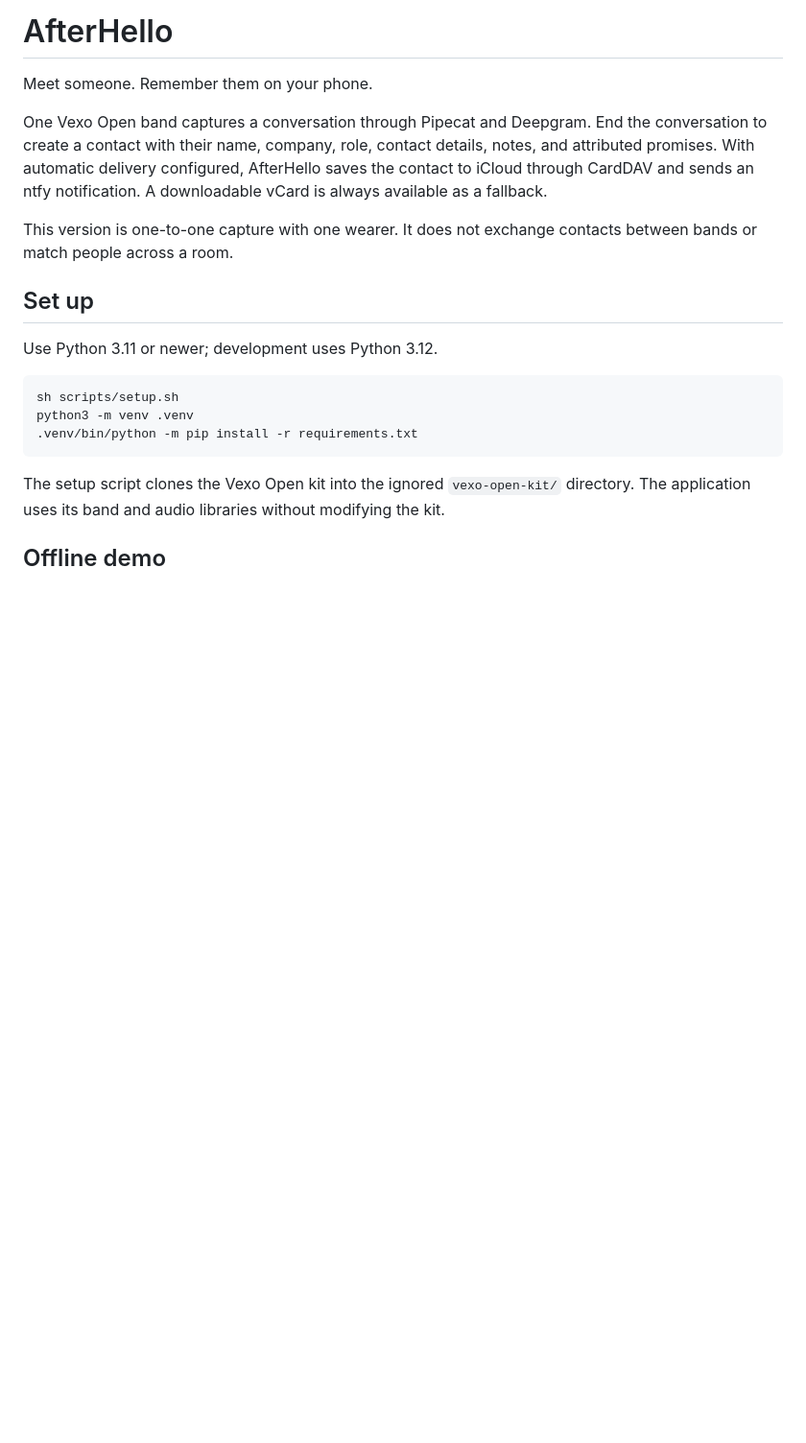
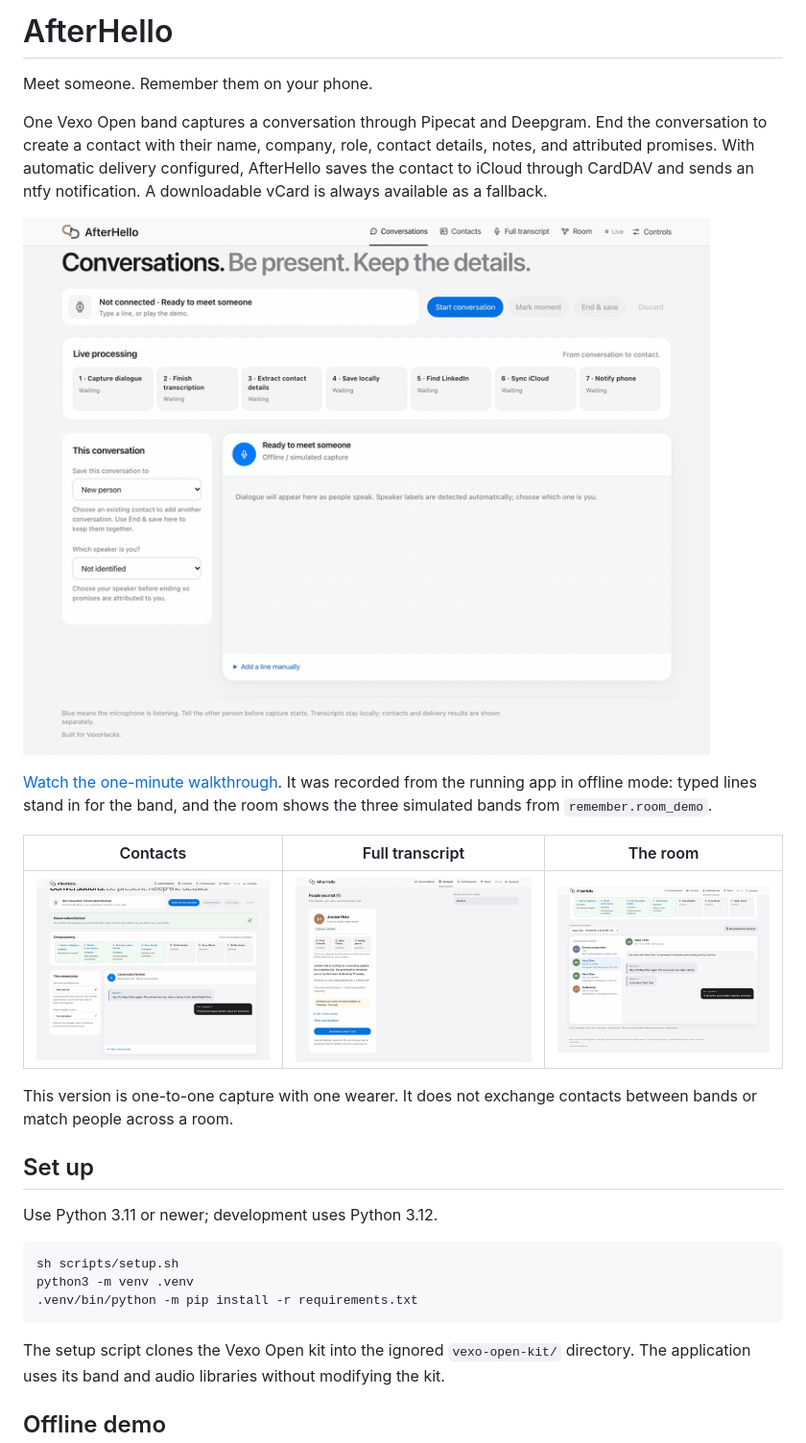
Before and after one commit to raymondymmak/vexo-hacks, a Markdown page: README.md, the part around the change. Shown at 96% size. Rendered like a GitHub page; pictures changed too: docs/media/contacts.gif (added), docs/media/conversation.gif (added), docs/media/room.gif (added); blank space fills up the shorter version.

Commit message:
Add a one-minute demo video and GIFs to the README
Recorded from the running app in offline mode, with the room map fed by
the simulated room demo.

Co-Authored-By: Claude Fable 5.2 <noreply@anthropic.com>

```diff
--- a/README.md
+++ b/README.md
@@ -3,6 +3,14 @@
 Meet someone. Remember them on your phone.
 
 One Vexo Open band captures a conversation through Pipecat and Deepgram. End the conversation to create a contact with their name, company, role, contact details, notes, and attributed promises. With automatic delivery configured, AfterHello saves the contact to iCloud through CardDAV and sends an ntfy notification. A downloadable vCard is always available as a fallback.
+
+![A conversation is captured as dialogue, processed step by step, and saved as a contact](docs/media/conversation.gif)
+
+[Watch the one-minute walkthrough](docs/media/afterhello-demo.mp4). It was recorded from the running app in offline mode: typed lines stand in for the band, and the room shows the three simulated bands from `remember.room_demo`.
+
+| Contacts | Full transcript | The room |
+| --- | --- | --- |
+| ![Contact cards with notes and promises, the editor opening, and search narrowing to one person](docs/media/contacts.gif) | ![Saved conversations listed like message threads](docs/media/transcript.gif) | ![The room map with three people joined by meeting, introduction and match lines](docs/media/room.gif) |
 
 This version is one-to-one capture with one wearer. It does not exchange contacts between bands or match people across a room.
 
```
Also changed, not shown: 1 other file.
